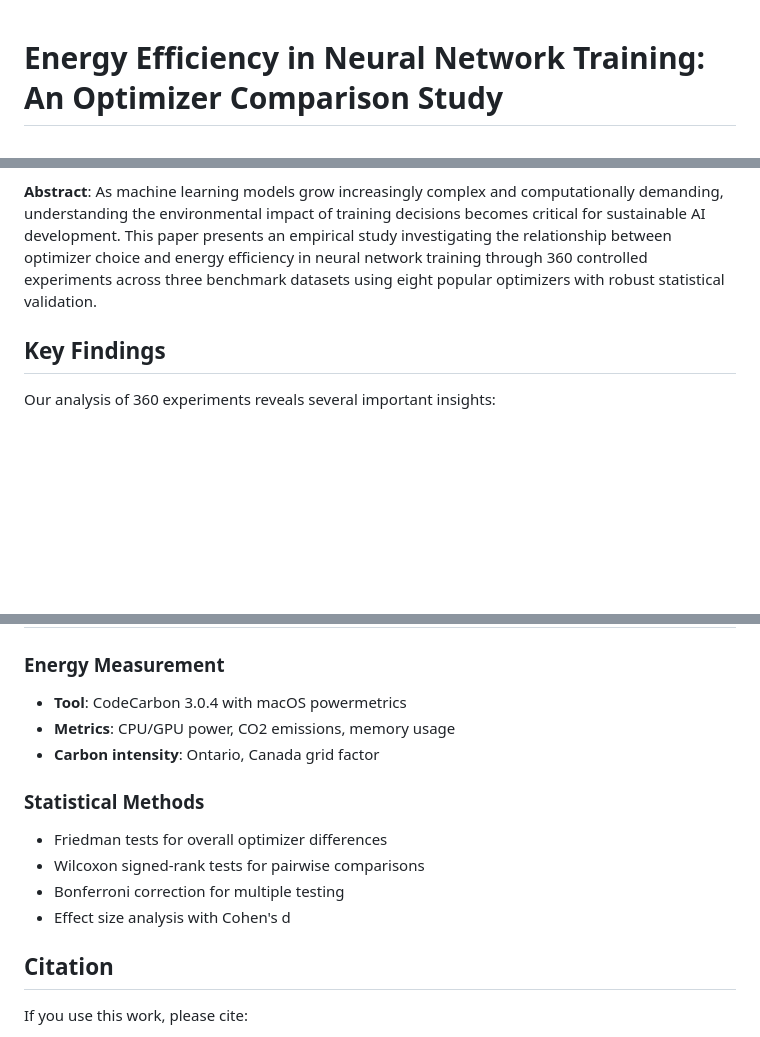
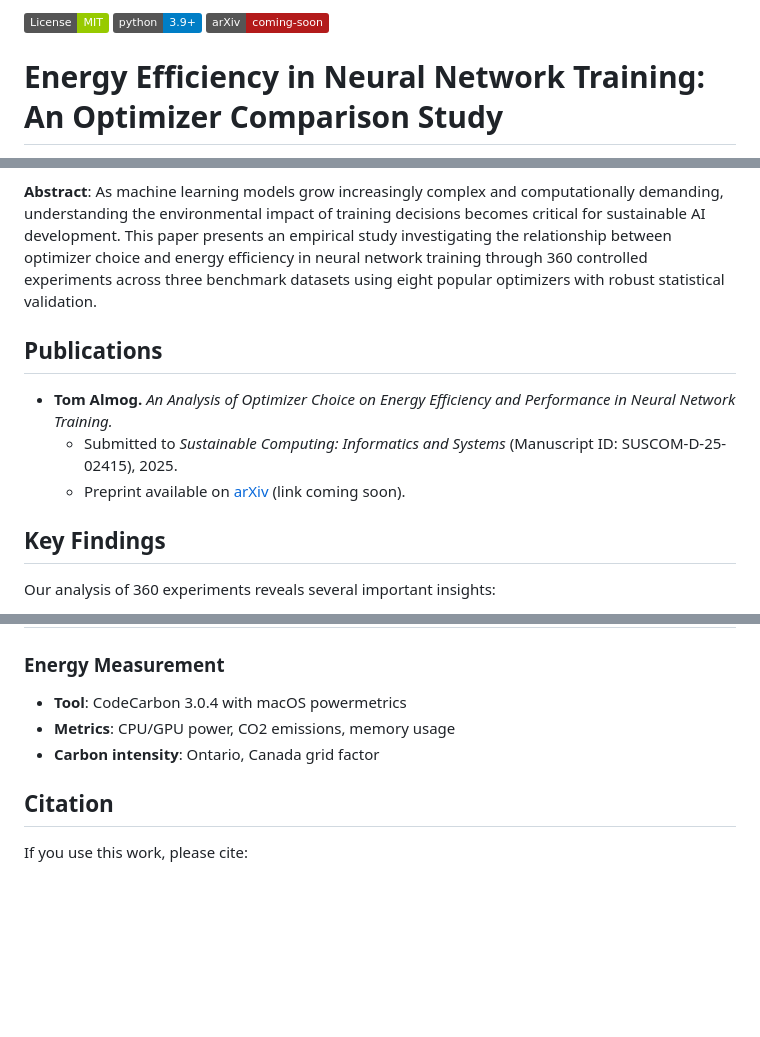
Before and after one commit to tomalmog/optimizer-energy-study, a Markdown page: README.md, 3 parts joined by grey strips. GitHub-like rendering; badges without logos; blank space fills up the shorter version.

```diff
--- a/README.md
+++ b/README.md
@@ -1,3 +1,7 @@
+[![License: MIT](https://img.shields.io/badge/License-MIT-green.svg)](LICENSE)
+[![Python 3.9+](https://img.shields.io/badge/python-3.9%2B-blue.svg)]()
+[![arXiv](https://img.shields.io/badge/arXiv-coming--soon-b31b1b.svg)]()
+
 # Energy Efficiency in Neural Network Training: An Optimizer Comparison Study
 
 This repository contains research investigating the relationship between optimizer choice and energy consumption in neural network training. The study examines performance and environmental impact across multiple datasets and optimization algorithms.
@@ -15,6 +19,12 @@ Modern machine learning training consumes significant computational resources, r
 **Author**: Tom Almog, University of Waterloo
 
 **Abstract**: As machine learning models grow increasingly complex and computationally demanding, understanding the environmental impact of training decisions becomes critical for sustainable AI development. This paper presents an empirical study investigating the relationship between optimizer choice and energy efficiency in neural network training through 360 controlled experiments across three benchmark datasets using eight popular optimizers with robust statistical validation.
+
+## Publications
+
+- **Tom Almog.** *An Analysis of Optimizer Choice on Energy Efficiency and Performance in Neural Network Training.*
+  - Submitted to *Sustainable Computing: Informatics and Systems* (Manuscript ID: SUSCOM-D-25-02415), 2025.
+  - Preprint available on [arXiv](https://arxiv.org/) (link coming soon).
 
 ## Key Findings
 
@@ -122,12 +132,6 @@ Pre-computed results are available in `data/experimental_data/`. Visualization c
 - **Metrics**: CPU/GPU power, CO2 emissions, memory usage
 - **Carbon intensity**: Ontario, Canada grid factor
 
-### Statistical Methods
-- Friedman tests for overall optimizer differences
-- Wilcoxon signed-rank tests for pairwise comparisons
-- Bonferroni correction for multiple testing
-- Effect size analysis with Cohen's d
-
 ## Citation
 
 If you use this work, please cite:
```
Also changed, not shown: other parts of README.md (+1 -1 lines).
